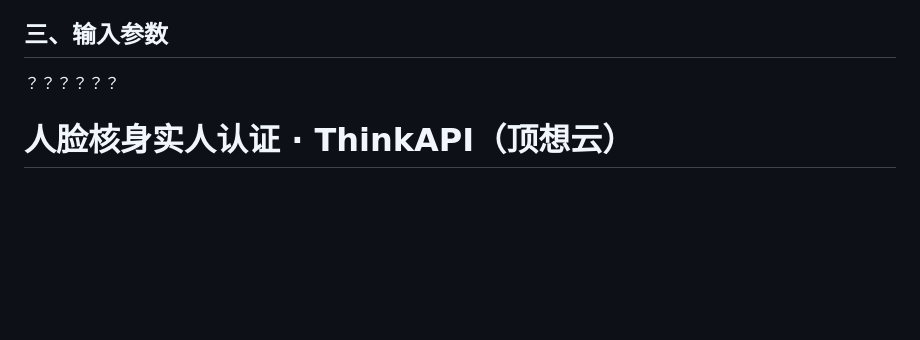
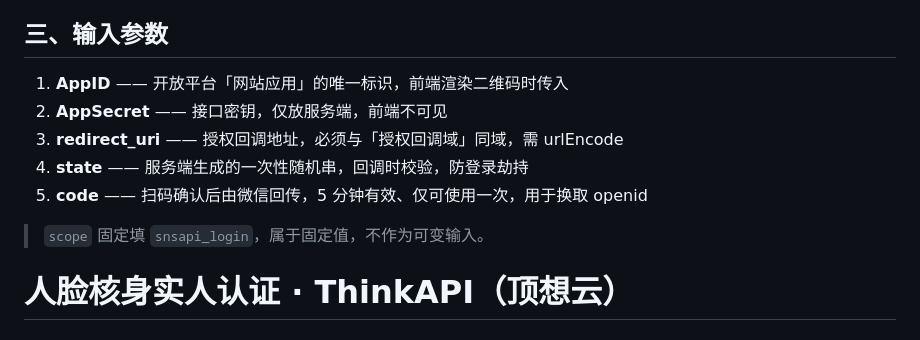
Before and after one commit to guxiaoyan003/InforShare, a Markdown page: API调用说明.md, the part around the change. Rendered like a GitHub page; blank space fills up the shorter version.

Commit message:
燕嘉星 修改 API调用说明MD文档 微信二维码部分

```diff
--- a/API调用说明.md
+++ b/API调用说明.md
@@ -35,7 +35,13 @@
 
 ## 三、输入参数
 
-？？？？？？
+1. **AppID** —— 开放平台「网站应用」的唯一标识，前端渲染二维码时传入
+2. **AppSecret** —— 接口密钥，仅放服务端，前端不可见
+3. **redirect_uri** —— 授权回调地址，必须与「授权回调域」同域，需 urlEncode
+4. **state** —— 服务端生成的一次性随机串，回调时校验，防登录劫持
+5. **code** —— 扫码确认后由微信回传，5 分钟有效、仅可使用一次，用于换取 openid
+
+> `scope` 固定填 `snsapi_login`，属于固定值，不作为可变输入。
 
 
 
```
